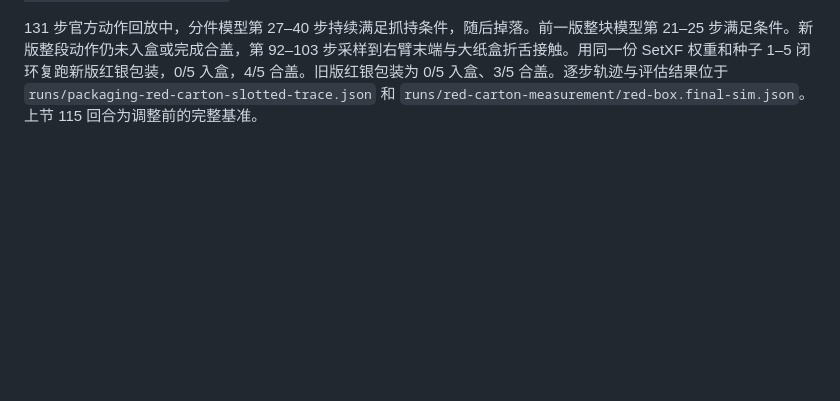
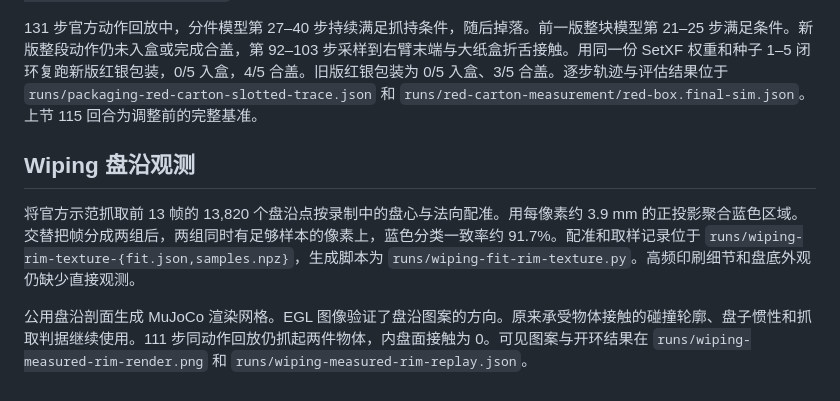
Before and after one commit to ZSHYC/DexCap-repro, a Markdown page: docs/mujoco-migration.md, the part around the change. GitHub-like rendering; blank space fills up the shorter version.

```diff
--- a/docs/mujoco-migration.md
+++ b/docs/mujoco-migration.md
@@ -110,3 +110,10 @@ python -m simulation.summarize_results "$folder/wiping-pointnet.json" \
 首帧原始深度的红色顶面给出约 122 × 34 mm 主体，结合桌面和可见底边得到约 94 mm 高度。薄挂片向长轴外延伸约 38 mm，沿同一纸面测得约 11 × 28 mm 的开孔。当前模型使用主体和带孔挂片的碰撞几何，保留此前设定的 0.12 kg 整体质量。图像无法确认包装内有无电池，纸板厚度 1.4 mm 是估计值。几何拟合和像素坐标保存为 `runs/packaging-red-carton-depth.{py,json}`。
 
 131 步官方动作回放中，分件模型第 27–40 步持续满足抓持条件，随后掉落。前一版整块模型第 21–25 步满足条件。新版整段动作仍未入盒或完成合盖，第 92–103 步采样到右臂末端与大纸盒折舌接触。用同一份 SetXF 权重和种子 1–5 闭环复跑新版红银包装，0/5 入盒，4/5 合盖。旧版红银包装为 0/5 入盒、3/5 合盖。逐步轨迹与评估结果位于 `runs/packaging-red-carton-slotted-trace.json` 和 `runs/red-carton-measurement/red-box.final-sim.json`。上节 115 回合为调整前的完整基准。
+
+
+## Wiping 盘沿观测
+
+将官方示范抓取前 13 帧的 13,820 个盘沿点按录制中的盘心与法向配准。用每像素约 3.9 mm 的正投影聚合蓝色区域。交替把帧分成两组后，两组同时有足够样本的像素上，蓝色分类一致率约 91.7%。配准和取样记录位于 `runs/wiping-rim-texture-{fit.json,samples.npz}`，生成脚本为 `runs/wiping-fit-rim-texture.py`。高频印刷细节和盘底外观仍缺少直接观测。
+
+公用盘沿剖面生成 MuJoCo 渲染网格。EGL 图像验证了盘沿图案的方向。原来承受物体接触的碰撞轮廓、盘子惯性和抓取判据继续使用。111 步同动作回放仍抓起两件物体，内盘面接触为 0。可见图案与开环结果在 `runs/wiping-measured-rim-render.png` 和 `runs/wiping-measured-rim-replay.json`。
```
Also changed, not shown: simulation/assets/wiping_plate_rim.png (added), 2 other files.
